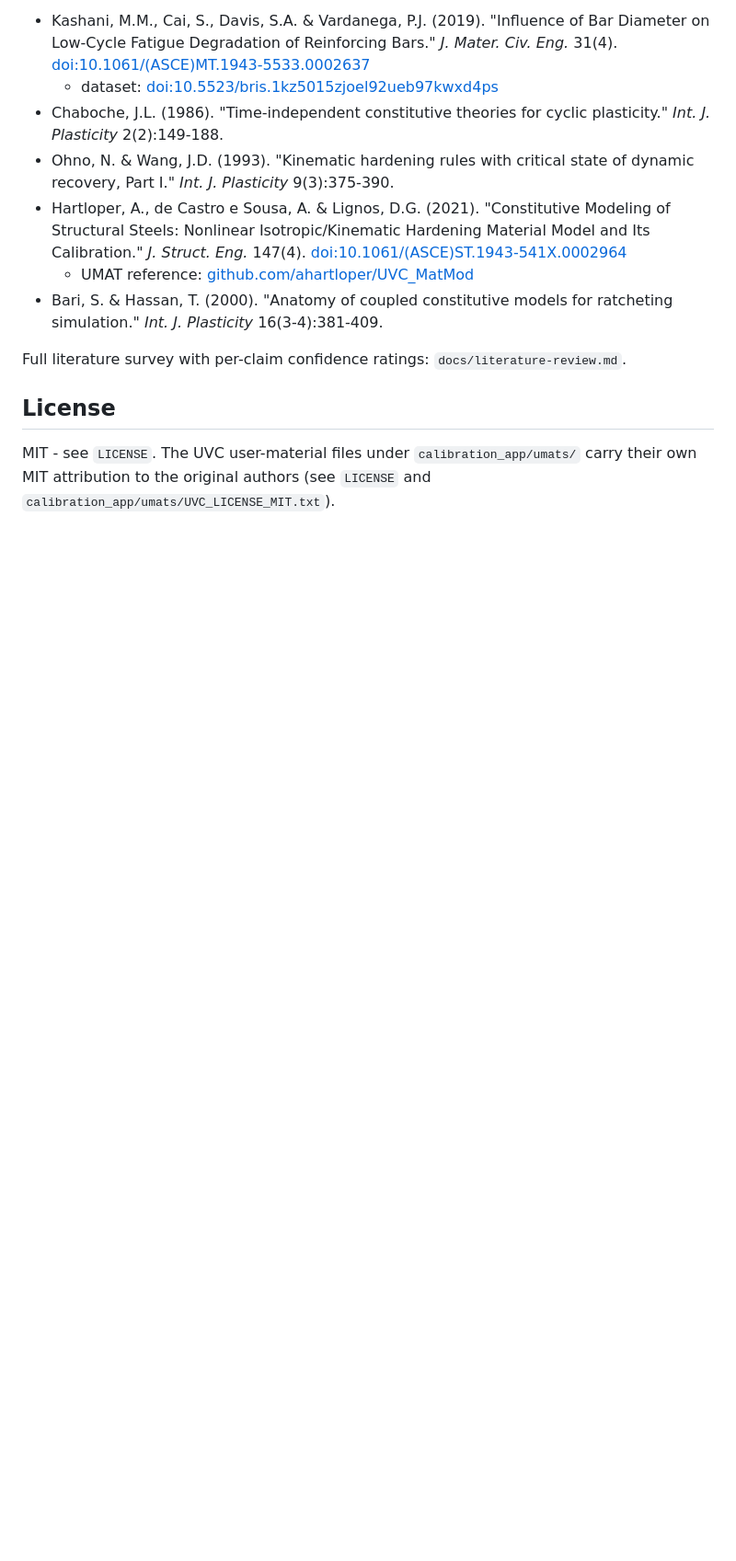
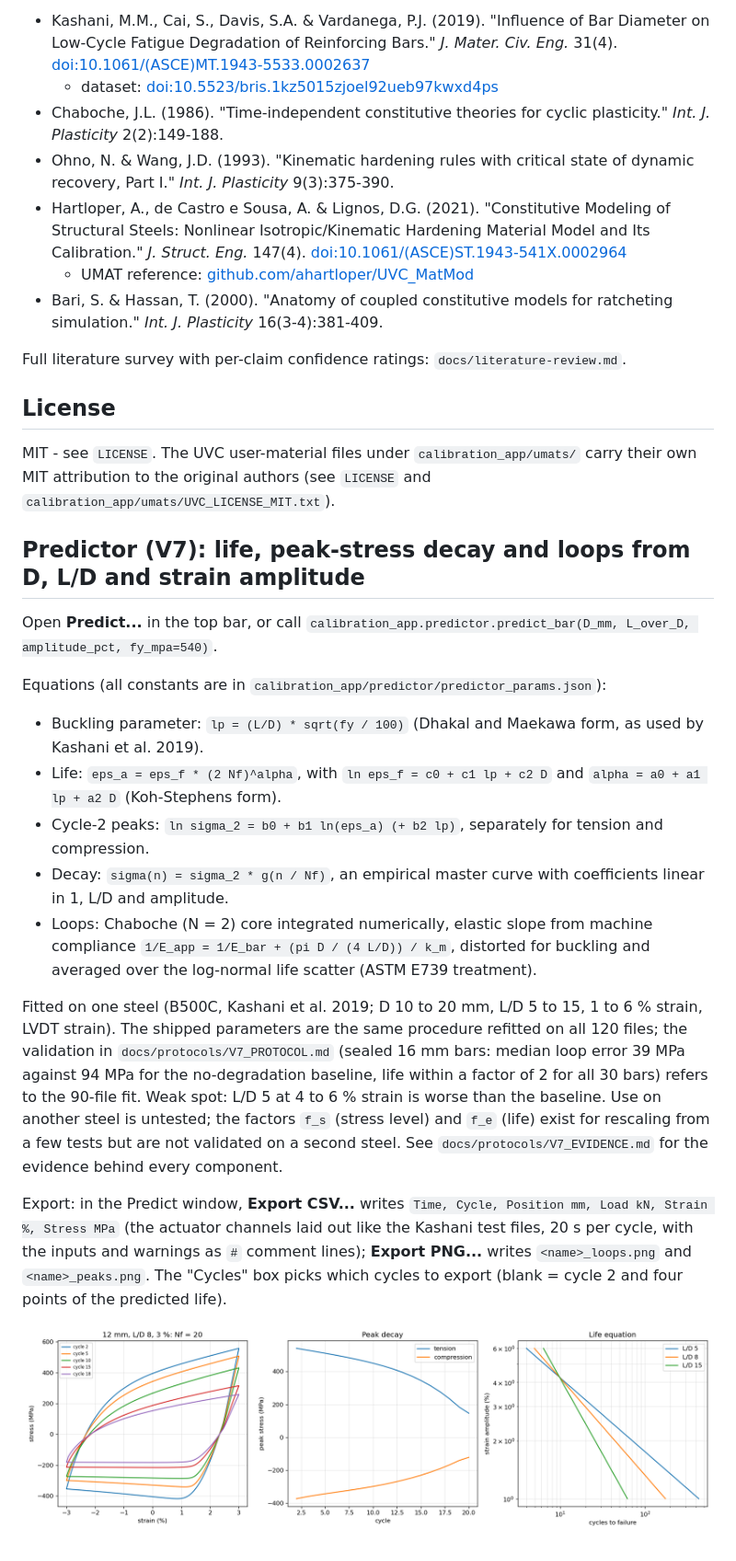
Before and after one commit to kkkissiedu/Rebar-Cyclic-Plasticity-Calibration, a Markdown page: README.md, the part around the change. Shown at 92% size. Drawn GitHub-style; pictures changed too: figures/predictor-example.png (added); blank space fills up the shorter version.

```diff
--- a/README.md
+++ b/README.md
@@ -386,3 +386,28 @@ Full literature survey with per-claim confidence ratings: `docs/literature-revie
 MIT - see `LICENSE`. The UVC user-material files under `calibration_app/umats/`
 carry their own MIT attribution to the original authors (see `LICENSE` and
 `calibration_app/umats/UVC_LICENSE_MIT.txt`).
+
+## Predictor (V7): life, peak-stress decay and loops from D, L/D and strain amplitude
+
+Open **Predict...** in the top bar, or call `calibration_app.predictor.predict_bar(D_mm, L_over_D, amplitude_pct, fy_mpa=540)`.
+
+Equations (all constants are in `calibration_app/predictor/predictor_params.json`):
+
+- Buckling parameter: `lp = (L/D) * sqrt(fy / 100)` (Dhakal and Maekawa form, as used by Kashani et al. 2019).
+- Life: `eps_a = eps_f * (2 Nf)^alpha`, with `ln eps_f = c0 + c1 lp + c2 D` and `alpha = a0 + a1 lp + a2 D` (Koh-Stephens form).
+- Cycle-2 peaks: `ln sigma_2 = b0 + b1 ln(eps_a) (+ b2 lp)`, separately for tension and compression.
+- Decay: `sigma(n) = sigma_2 * g(n / Nf)`, an empirical master curve with coefficients linear in 1, L/D and amplitude.
+- Loops: Chaboche (N = 2) core integrated numerically, elastic slope from machine compliance `1/E_app = 1/E_bar + (pi D / (4 L/D)) / k_m`,
+  distorted for buckling and averaged over the log-normal life scatter (ASTM E739 treatment).
+
+Fitted on one steel (B500C, Kashani et al. 2019; D 10 to 20 mm, L/D 5 to 15, 1 to 6 % strain, LVDT strain). The shipped parameters are the same
+procedure refitted on all 120 files; the validation in `docs/protocols/V7_PROTOCOL.md` (sealed 16 mm bars: median loop error 39 MPa against 94 MPa for the
+no-degradation baseline, life within a factor of 2 for all 30 bars) refers to the 90-file fit. Weak spot: L/D 5 at 4 to 6 % strain is worse than the baseline.
+Use on another steel is untested; the factors `f_s` (stress level) and `f_e` (life) exist for rescaling from a few tests but are not validated on a second steel.
+See `docs/protocols/V7_EVIDENCE.md` for the evidence behind every component.
+
+Export: in the Predict window, **Export CSV...** writes `Time, Cycle, Position mm, Load kN, Strain %, Stress MPa` (the actuator channels laid out like the
+Kashani test files, 20 s per cycle, with the inputs and warnings as `#` comment lines); **Export PNG...** writes `<name>_loops.png` and `<name>_peaks.png`.
+The "Cycles" box picks which cycles to export (blank = cycle 2 and four points of the predicted life).
+
+![Predictor example](figures/predictor-example.png)
```
Also changed, not shown: 8 other files.
